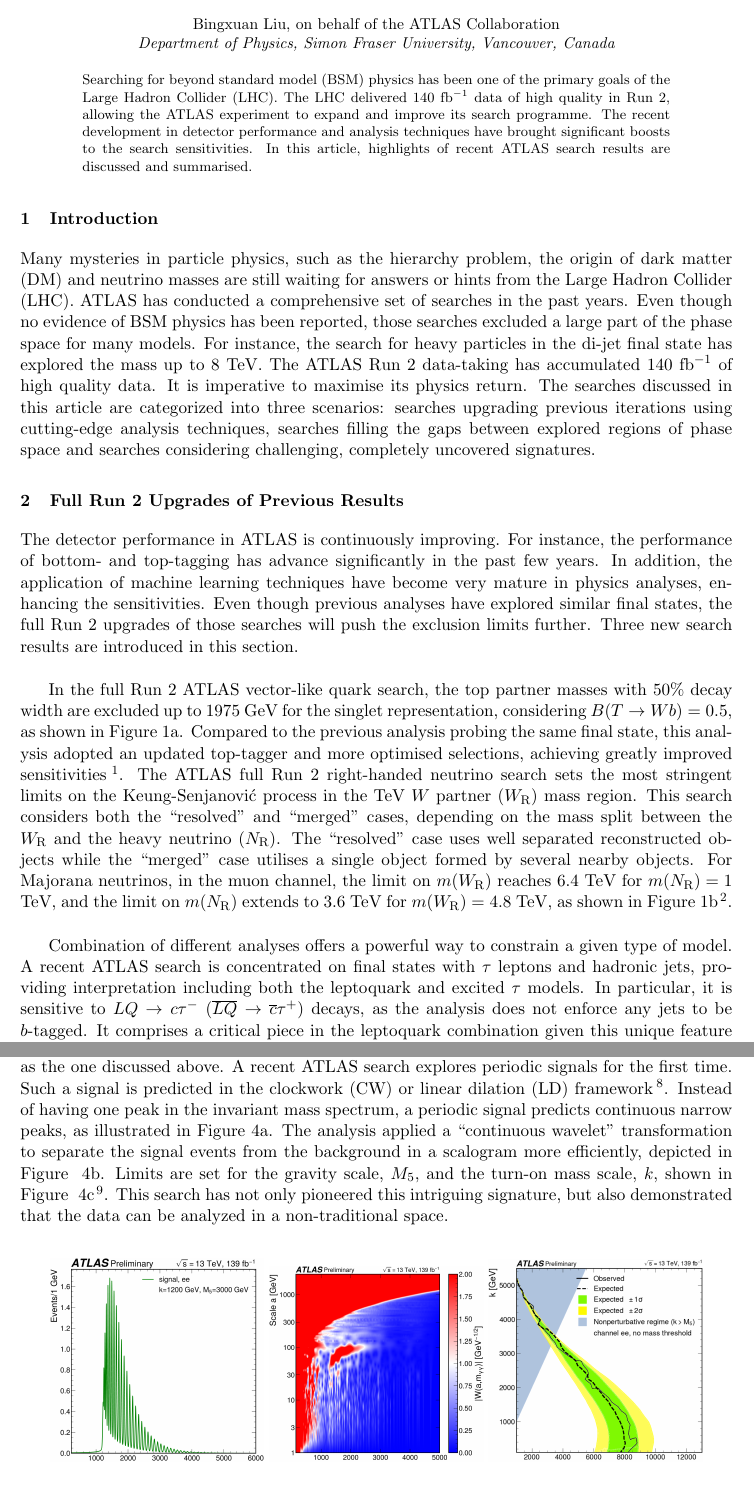
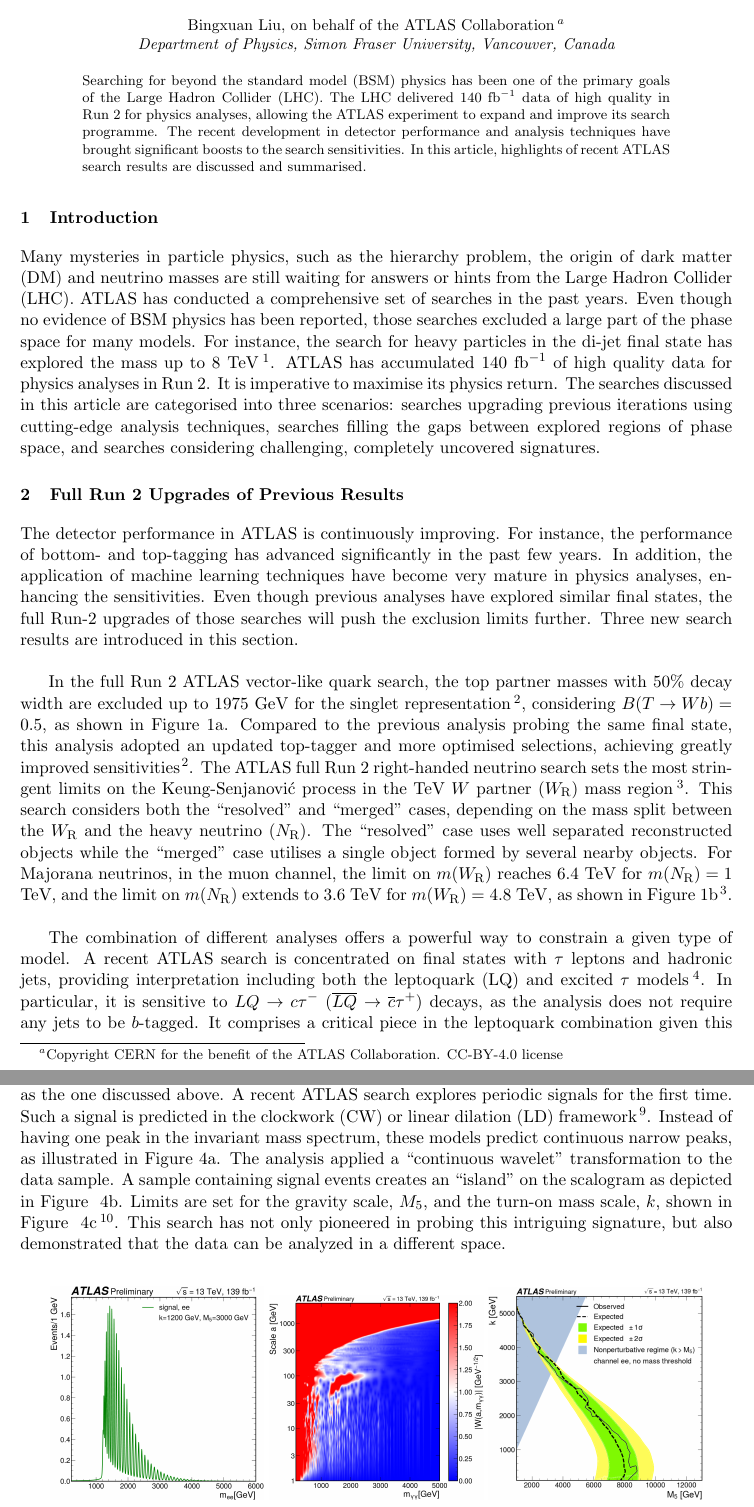
Before and after one commit to prbbing/moriond2023, a LaTeX document (moriond.tex): two parts of pages 1 and 4 of 4, joined at a grey line, cut at the place of the change, the shorter picture padded with empty space. Compiled offline with pdfLaTeX.

Commit message:
Pub com comments

```diff
--- a/moriond.tex
+++ b/moriond.tex
@@ -56,17 +56,18 @@
 \begin{document}
 \title{Highlights of ATLAS Search Results}
 
-\author{Bingxuan Liu, on behalf of the ATLAS Collaboration}
+\author{Bingxuan Liu, on behalf of the ATLAS Collaboration \footnote{Copyright CERN for the benefit of the ATLAS Collaboration. CC-BY-4.0 license}}
 
 \address{Department of Physics, Simon Fraser University, Vancouver, Canada}
 
-\maketitle\abstracts{Searching for beyond standard model (BSM) physics has been
-one of the primary goals of the Large Hadron Collider (LHC).  The LHC delivered
-140 $\mathrm{fb}^{-1}$ data of high quality in Run 2, allowing the ATLAS
-experiment to expand and improve its search programme. The recent development
-in detector performance and analysis techniques have brought significant boosts
-to the search sensitivities. In this article, highlights of recent ATLAS search
-results are discussed and summarised.}
+\maketitle\abstracts{Searching for beyond the standard model (BSM) physics has
+been one of the primary goals of the Large Hadron Collider (LHC).  The LHC
+delivered 140 $\mathrm{fb}^{-1}$ data of high quality in Run 2 for physics
+analyses, allowing the ATLAS experiment to expand and improve its search
+programme. The recent development in detector performance and analysis
+techniques have brought significant boosts to the search sensitivities. In this
+article, highlights of recent ATLAS search results are discussed and
+summarised.}
 
 \section{Introduction}
 
@@ -76,33 +77,33 @@ from the Large Hadron Collider (LHC). ATLAS has conducted a comprehensive set
 of searches in the past years. Even though no evidence of BSM physics has been
 reported, those searches excluded a large part of the phase space for many
 models. For instance, the search for heavy particles in the di-jet final state
-has explored the mass up to 8 TeV. The ATLAS Run 2 data-taking has accumulated
-140 $\mathrm{fb}^{-1}$ of high quality data. It is imperative to maximise its
-physics return. The searches discussed in this article are categorized into
-three scenarios: searches upgrading previous iterations using cutting-edge
-analysis techniques, searches filling the gaps between explored regions of
-phase space and searches considering challenging, completely uncovered
-signatures.
+has explored the mass up to 8 TeV~\cite{dijet}. ATLAS has accumulated 140
+$\mathrm{fb}^{-1}$ of high quality data for physics analyses in Run 2. It is
+imperative to maximise its physics return. The searches discussed in this
+article are categorised into three scenarios: searches upgrading previous
+iterations using cutting-edge analysis techniques, searches filling the gaps
+between explored regions of phase space, and searches considering challenging,
+completely uncovered signatures.
 
 \section{Full Run 2 Upgrades of Previous Results}
 
 The detector performance in ATLAS is continuously improving. For instance, the
-performance of bottom- and top-tagging has advance significantly in the past
+performance of bottom- and top-tagging has advanced significantly in the past
 few years. In addition, the application of machine learning techniques have
 become very mature in physics analyses, enhancing the sensitivities. Even
-though previous analyses have explored similar final states, the full Run 2
+though previous analyses have explored similar final states, the full Run-2
 upgrades of those searches will push the exclusion limits further. Three new
 search results are introduced in this section.\\
 
 In the full Run 2 ATLAS vector-like quark search, the top partner masses with
-50\% decay width are excluded up to 1975 GeV for the singlet representation,
+50\% decay width are excluded up to 1975 GeV for the singlet representation~\cite{vlq},
 considering $B(T\rightarrow Wb)=0.5$, as shown in
 Figure~\ref{fig:limits1}\subref{fig:vlq}. Compared to the previous analysis
 probing the same final state, this analysis adopted an updated top-tagger and
 more optimised selections, achieving greatly improved sensitivities~\cite{vlq}.
 The ATLAS full Run 2 right-handed neutrino search sets the most stringent
 limits on the Keung-Senjanovi\'c process in the TeV $W$ partner
-($W_{\mathrm{R}}$) mass region. This search considers both the ``resolved'' and
+($W_{\mathrm{R}}$) mass region~\cite{rhn}. This search considers both the ``resolved'' and
 ``merged'' cases, depending on the mass split between the $W_{\mathrm{R}}$ and
 the heavy neutrino ($N_{\mathrm{R}}$). The ``resolved'' case uses well
 separated reconstructed objects while the ``merged'' case utilises a single object
@@ -112,12 +113,12 @@ and the limit on $m(N_{\mathrm{R}})$ extends to 3.6 TeV for
 $m(W_{\mathrm{R}})=4.8$ TeV, as shown in
 Figure~\ref{fig:limits1}\subref{fig:rhn}~\cite{rhn}.\\
 
-Combination of different analyses offers a powerful way to constrain a given
+The combination of different analyses offers a powerful way to constrain a given
 type of model. A recent ATLAS search is concentrated on final states with
 $\tau$ leptons and hadronic jets, providing interpretation including both the
-leptoquark and excited $\tau$ models. In particular, it is sensitive to
+leptoquark (LQ) and excited $\tau$ models~\cite{tau}. In particular, it is sensitive to
 $LQ\rightarrow c\tau^{-}$ ($\overline{LQ}\rightarrow\overline{c}\tau^{+}$)
-decays, as the analysis does not enforce any jets to be $b$-tagged. It
+decays, as the analysis does not require any jets to be $b$-tagged. It
 comprises a critical piece in the leptoquark combination given this unique
 feature of the signal region selection. Masses below 1.3 TeV are excluded,
 assuming the branching ratio of their decays to the $c$-quark-$\tau$-lepton
@@ -242,15 +243,16 @@ modeling uncertainties~\cite{tttt}.\\
 Searches are typically performed using conventional observables such as the
 invariant mass as the one discussed above. A recent ATLAS search explores
 periodic signals for the first time. Such a signal is predicted in the
-clockwork (CW) or linear dilation (LD) framework~\cite{clock}. Instead of having one peak in
-the invariant mass spectrum, a periodic signal predicts continuous narrow
-peaks, as illustrated in Figure~\ref{fig:periodic}\subref{fig:signal}. The analysis applied a
-``continuous wavelet'' transformation to separate the signal events from the
-background in a scalogram more efficiently, depicted in Figure
-~\ref{fig:periodic}\subref{fig:shape}. Limits are set for the gravity scale, $M_{5}$, and the
-turn-on mass scale, $k$, shown in Figure ~\ref{fig:periodic}\subref{fig:perlimits}~\cite{period}.
-This search has not only pioneered this intriguing signature, but also
-demonstrated that the data can be analyzed in a non-traditional space.\\
+clockwork (CW) or linear dilation (LD) framework~\cite{clock}. Instead of
+having one peak in the invariant mass spectrum, these models predict continuous
+narrow peaks, as illustrated in Figure~\ref{fig:periodic}\subref{fig:signal}.
+The analysis applied a ``continuous wavelet'' transformation to the data
+sample. A sample containing signal events creates an ``island'' on the
+scalogram as depicted in Figure ~\ref{fig:periodic}\subref{fig:shape}. Limits
+are set for the gravity scale, $M_{5}$, and the turn-on mass scale, $k$, shown
+in Figure ~\ref{fig:periodic}\subref{fig:perlimits}~\cite{period}.  This search
+has not only pioneered in probing this intriguing signature, but also
+demonstrated that the data can be analyzed in a different space.\\
 
 \begin{figure}[htp]
      \centering
```
Also changed, not shown: moriond.tex (45 more changed lines).
